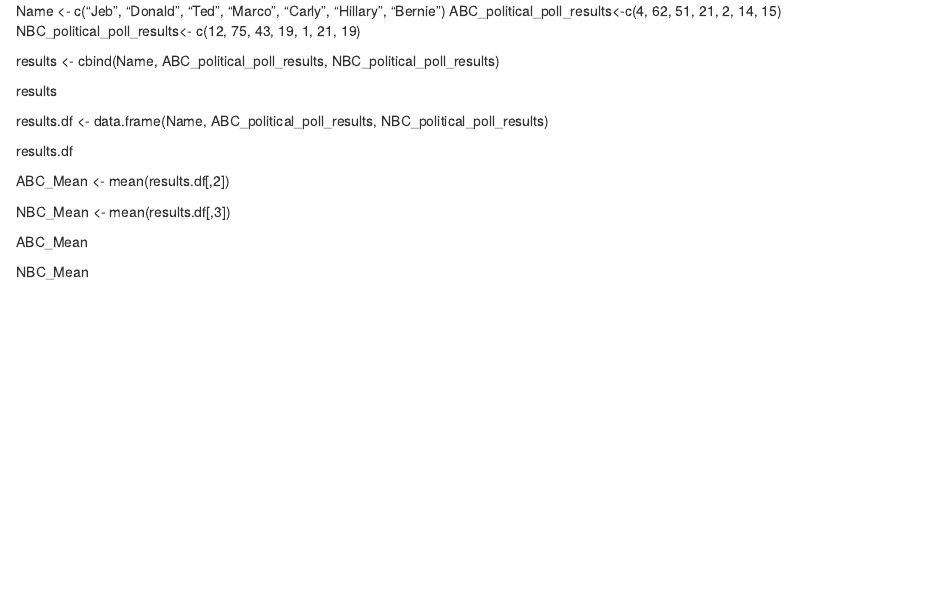
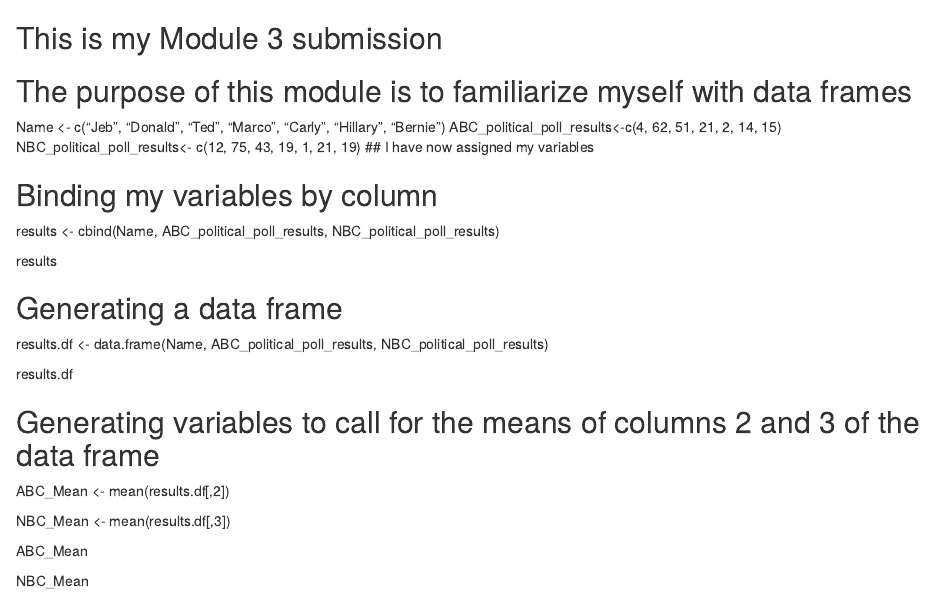
Before and after one commit to Sammibulin/First-R-Package, an R Markdown document (R Module 3 Code.Rmd): the page in a window 1100 px wide, from its top. Rendered offline with R 4.5, knitr and Pandoc, with nearby package versions.

Commit message:
Add files via upload
Added comments within the code

```diff
--- a/R Module 3 Code.Rmd
+++ b/R Module 3 Code.Rmd
@@ -1,15 +1,24 @@
+## This is my Module 3 submission
+
+## The purpose of this module is to familiarize myself with data frames
+
 Name <- c("Jeb", "Donald", "Ted", "Marco", "Carly", "Hillary", "Bernie")
 ABC_political_poll_results<-c(4, 62, 51, 21, 2, 14, 15)
 NBC_political_poll_results<- c(12, 75, 43, 19, 1, 21, 19)
+## I have now assigned my variables
 
+
+## Binding my variables by column
 results <- cbind(Name, ABC_political_poll_results, NBC_political_poll_results)
 
 results
 
+## Generating a data frame
 results.df <- data.frame(Name, ABC_political_poll_results, NBC_political_poll_results)
 
 results.df
 
+## Generating variables to call for the means of columns 2 and 3 of the data frame
 ABC_Mean <- mean(results.df[,2])
 
 NBC_Mean <- mean(results.df[,3])
```
